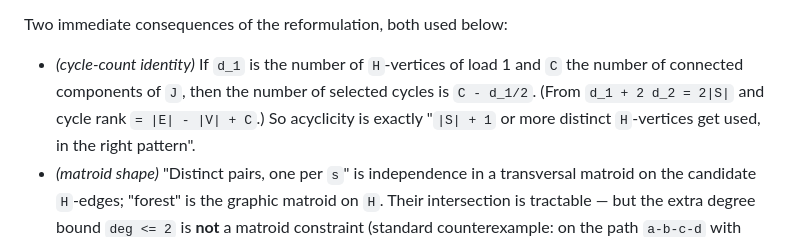
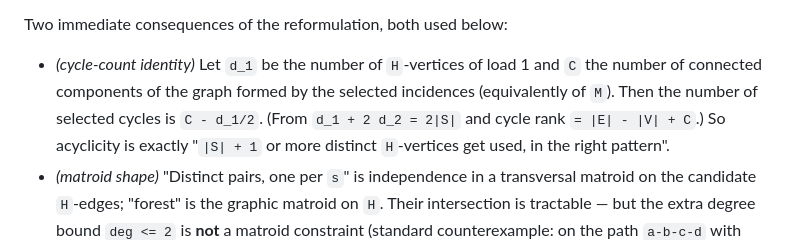
Before and after one commit to hora-algebra/wowii-conjecture-40, a Markdown page: GAUNTLET.md, the part around the change. Drawn GitHub-style.

Commit message:
Gauntlet: sharpen the cycle-count identity wording

```diff
--- a/GAUNTLET.md
+++ b/GAUNTLET.md
@@ -153,9 +153,10 @@ spanning linear forest of `G` with `2|S| + 1` edges.
 
 Two immediate consequences of the reformulation, both used below:
 
-* *(cycle-count identity)* If `d_1` is the number of `H`-vertices of load 1 and
-  `C` the number of connected components of `J`, then the number of selected
-  cycles is `C - d_1/2`. (From `d_1 + 2 d_2 = 2|S|` and cycle rank
+* *(cycle-count identity)* Let `d_1` be the number of `H`-vertices of load 1
+  and `C` the number of connected components of the graph formed by the selected
+  incidences (equivalently of `M`). Then the number of selected cycles is
+  `C - d_1/2`. (From `d_1 + 2 d_2 = 2|S|` and cycle rank
   `= |E| - |V| + C`.) So acyclicity is exactly "`|S| + 1` or more distinct
   `H`-vertices get used, in the right pattern".
 * *(matroid shape)* "Distinct pairs, one per `s`" is independence in a
```
